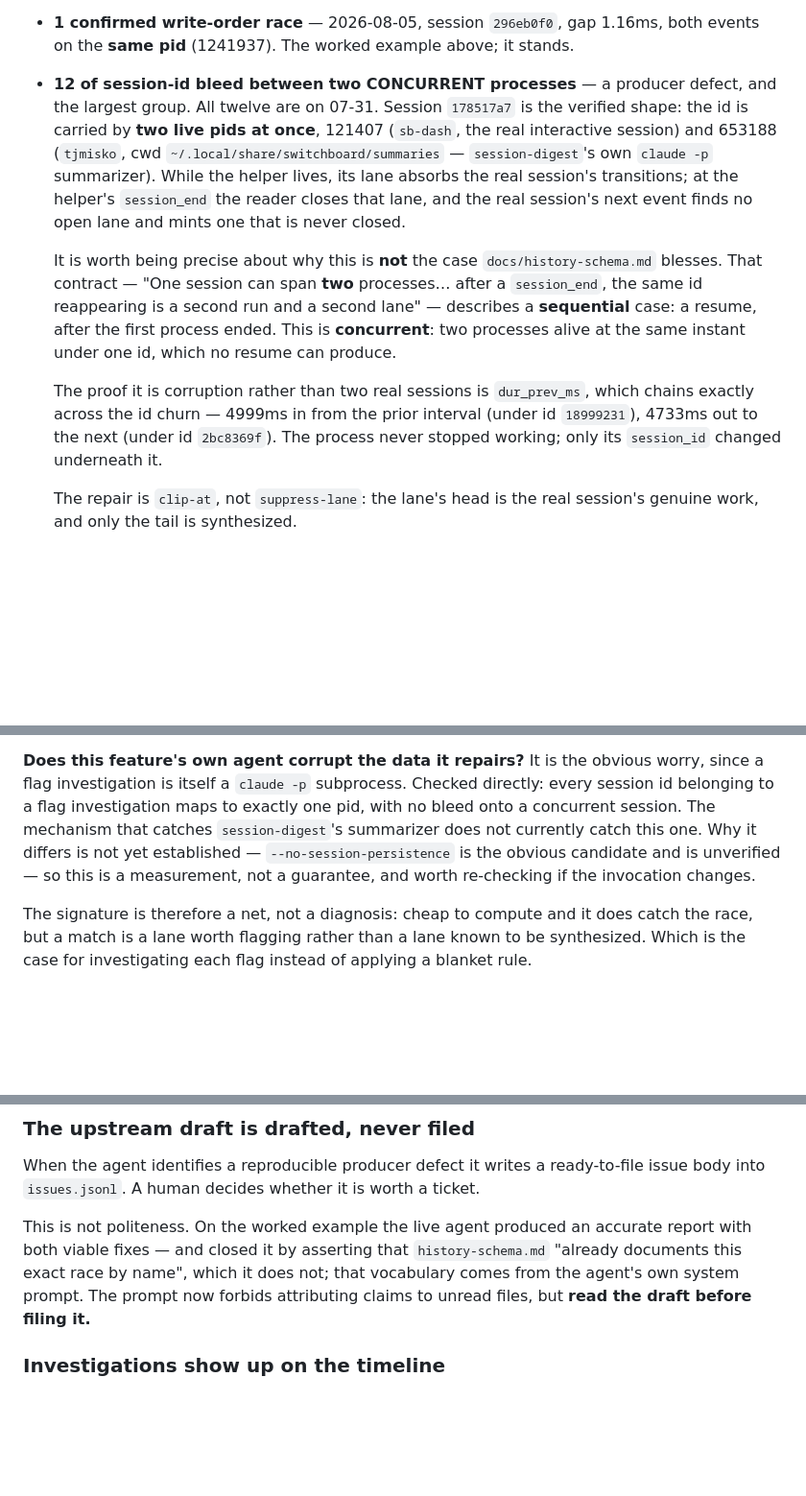
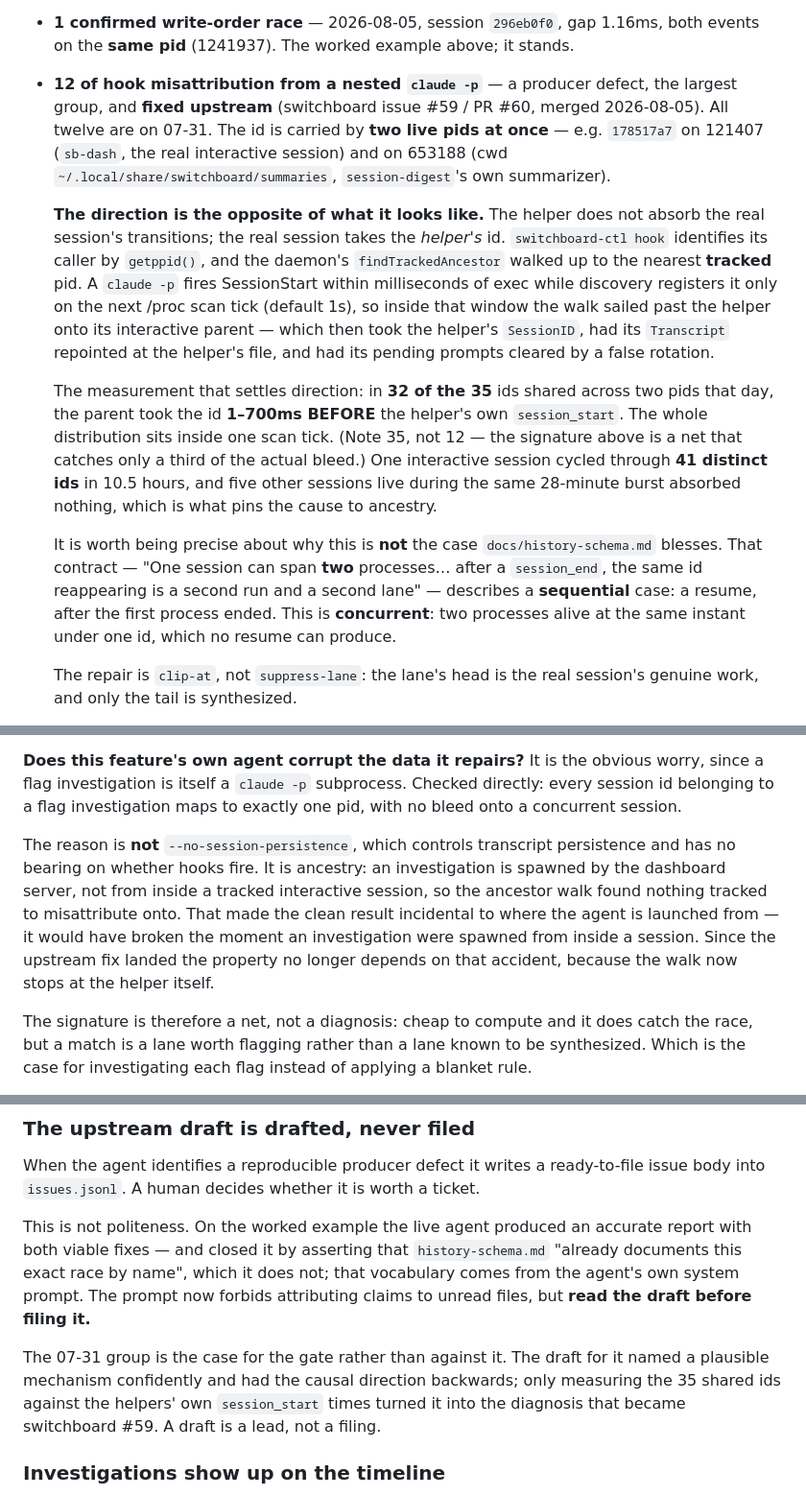
Before and after one commit to tjmisko/switchboard-dashboard, a Markdown page: docs/flags.md, 3 parts joined by grey strips. Shown at 96% size. GitHub-like rendering; blank space fills up the shorter version.

Commit message:
docs: name the 07-31 group's real mechanism, and its direction
The 12-lane group was described with the causal direction backwards: the
helper's lane was said to absorb the real session's transitions. Measuring all
35 ids shared across two pids that day settles it the other way — in 32 of them
the interactive session took the id 1-700ms BEFORE the helper's own
session_start, the whole distribution inside one /proc scan tick.

That is hook misattribution, now diagnosed and fixed upstream (switchboard #59 /
#60): a nested `claude -p` fires SessionStart before discovery registers it, so
findTrackedAncestor walked past it onto the interactive parent, which took the
helper's SessionID, had its Transcript repointed and its pending prompts cleared.

Also corrects two things this exposed. The count is 35, not 12 — the signature
is a net catching a third of the actual bleed. And the reason a flag
investigation shows no bleed is ancestry, not `--no-session-persistence`, which
has no bearing on whether hooks fire; the property was incidental to where the
agent is spawned from until the upstream fix made it structural.

Co-Authored-By: Claude Opus 5 <noreply@anthropic.com>

```diff
--- a/docs/flags.md
+++ b/docs/flags.md
@@ -49,15 +49,30 @@ least two distinct phenomena:
 
 - **1 confirmed write-order race** — 2026-08-05, session `296eb0f0`, gap 1.16ms,
   both events on the **same pid** (1241937). The worked example above; it stands.
-- **12 of session-id bleed between two CONCURRENT processes** — a producer
-  defect, and the largest group. All twelve are on 07-31. Session `178517a7` is
-  the verified shape: the id is carried by **two live pids at once**, 121407
-  (`sb-dash`, the real interactive session) and 653188 (`tjmisko`, cwd
-  `~/.local/share/switchboard/summaries` — `session-digest`'s own `claude -p`
-  summarizer). While the helper lives, its lane absorbs the real session's
-  transitions; at the helper's `session_end` the reader closes that lane, and the
-  real session's next event finds no open lane and mints one that is never
-  closed.
+- **12 of hook misattribution from a nested `claude -p`** — a producer defect,
+  the largest group, and **fixed upstream** (switchboard issue #59 / PR #60,
+  merged 2026-08-05). All twelve are on 07-31. The id is carried by **two live
+  pids at once** — e.g. `178517a7` on 121407 (`sb-dash`, the real interactive
+  session) and on 653188 (cwd `~/.local/share/switchboard/summaries`,
+  `session-digest`'s own summarizer).
+
+  **The direction is the opposite of what it looks like.** The helper does not
+  absorb the real session's transitions; the real session takes the *helper's*
+  id. `switchboard-ctl hook` identifies its caller by `getppid()`, and the
+  daemon's `findTrackedAncestor` walked up to the nearest **tracked** pid. A
+  `claude -p` fires SessionStart within milliseconds of exec while discovery
+  registers it only on the next /proc scan tick (default 1s), so inside that
+  window the walk sailed past the helper onto its interactive parent — which then
+  took the helper's `SessionID`, had its `Transcript` repointed at the helper's
+  file, and had its pending prompts cleared by a false rotation.
+
+  The measurement that settles direction: in **32 of the 35** ids shared across
+  two pids that day, the parent took the id **1–700ms BEFORE** the helper's own
+  `session_start`. The whole distribution sits inside one scan tick. (Note 35, not
+  12 — the signature above is a net that catches only a third of the actual
+  bleed.) One interactive session cycled through **41 distinct ids** in 10.5
+  hours, and five other sessions live during the same 28-minute burst absorbed
+  nothing, which is what pins the cause to ancestry.
 
   It is worth being precise about why this is **not** the case
   `docs/history-schema.md` blesses. That contract — "One session can span **two**
@@ -65,11 +80,6 @@ least two distinct phenomena:
   second lane" — describes a **sequential** case: a resume, after the first
   process ended. This is **concurrent**: two processes alive at the same instant
   under one id, which no resume can produce.
-
-  The proof it is corruption rather than two real sessions is `dur_prev_ms`,
-  which chains exactly across the id churn — 4999ms in from the prior interval
-  (under id `18999231`), 4733ms out to the next (under id `2bc8369f`). The
-  process never stopped working; only its `session_id` changed underneath it.
 
   The repair is `clip-at`, not `suppress-lane`: the lane's head is the real
   session's genuine work, and only the tail is synthesized.
@@ -85,11 +95,16 @@ least two distinct phenomena:
 **Does this feature's own agent corrupt the data it repairs?** It is the obvious
 worry, since a flag investigation is itself a `claude -p` subprocess. Checked
 directly: every session id belonging to a flag investigation maps to exactly one
-pid, with no bleed onto a concurrent session. The mechanism that catches
-`session-digest`'s summarizer does not currently catch this one. Why it differs
-is not yet established — `--no-session-persistence` is the obvious candidate and
-is unverified — so this is a measurement, not a guarantee, and worth re-checking
-if the invocation changes.
+pid, with no bleed onto a concurrent session.
+
+The reason is **not** `--no-session-persistence`, which controls transcript
+persistence and has no bearing on whether hooks fire. It is ancestry: an
+investigation is spawned by the dashboard server, not from inside a tracked
+interactive session, so the ancestor walk found nothing tracked to misattribute
+onto. That made the clean result incidental to where the agent is launched from —
+it would have broken the moment an investigation were spawned from inside a
+session. Since the upstream fix landed the property no longer depends on that
+accident, because the walk now stops at the helper itself.
 
 The signature is therefore a net, not a diagnosis: cheap to compute and it does
 catch the race, but a match is a lane worth flagging rather than a lane known to
@@ -251,6 +266,12 @@ not; that vocabulary comes from the agent's own system prompt. The prompt now
 forbids attributing claims to unread files, but **read the draft before filing
 it.**
 
+The 07-31 group is the case for the gate rather than against it. The draft for it
+named a plausible mechanism confidently and had the causal direction backwards;
+only measuring the 35 shared ids against the helpers' own `session_start` times
+turned it into the diagnosis that became switchboard #59. A draft is a lead, not
+a filing.
+
 ### Investigations show up on the timeline
 
 Switchboard discovers `claude` processes from `/proc`, so an investigation is a
```
